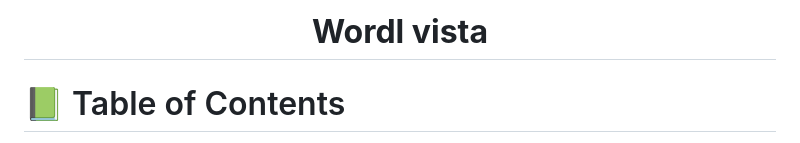
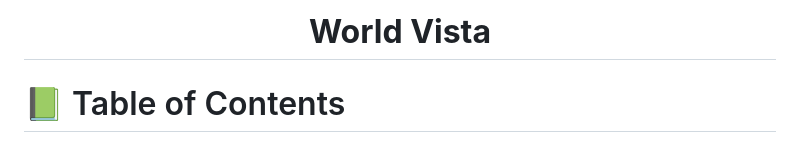
Before and after one commit to MasumaJaffery/World-Vista, a Markdown page: README.md, the part around the change. Rendered like a GitHub page.

```diff
--- a/README.md
+++ b/README.md
@@ -31,7 +31,7 @@ After you're finished please remove all the comments and instructions!
 <!--   <img src="murple_logo.png" alt="logo" width="140"  height="auto" /> -->
   <br/>
 
-  <h1><b>Wordl vista</b></h1>
+  <h1><b>World Vista</b></h1>
 
 </div>
 
```
